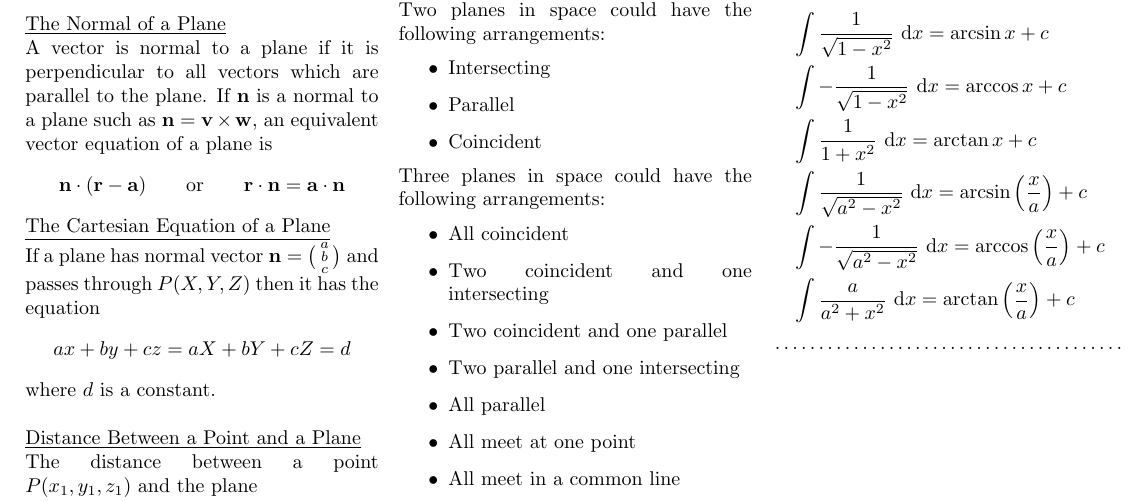
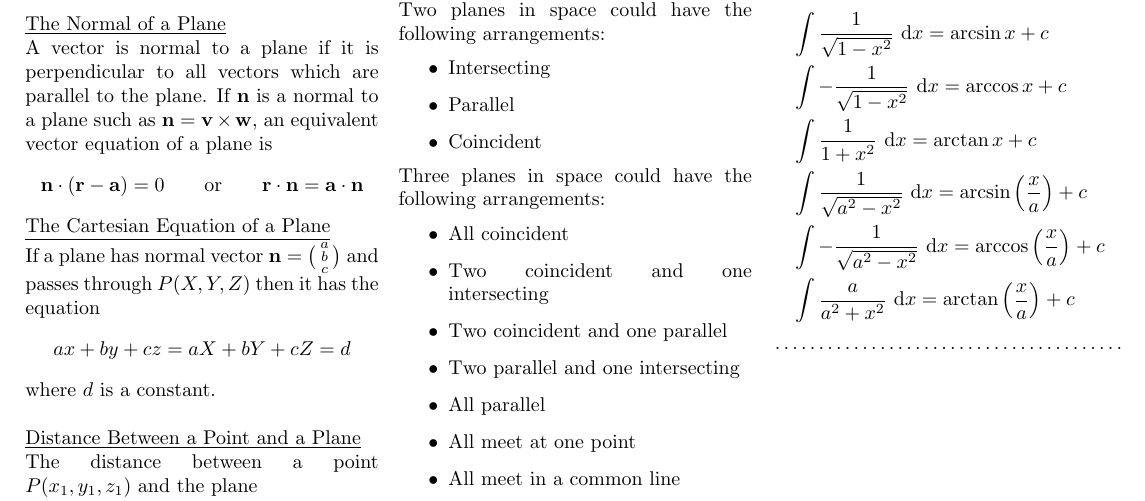
Before and after one commit to schoolresources/summary-notes, a LaTeX document (12 Specialist Mathematics/12 Spec Math Notes.tex): part of page 5 of 7, cut so that both start at the same text. Compiled offline with pdfLaTeX.

Commit message:
Minor Fixes

```diff
--- a/12 Specialist Mathematics/12 Spec Math Notes.tex
+++ b/12 Specialist Mathematics/12 Spec Math Notes.tex
@@ -644,7 +644,7 @@
 	\underline{The Normal of a Plane}\\
 	A vector is normal to a plane if it is perpendicular to all vectors which are parallel to the plane. If $\vb{n}$ is a normal to a plane such as $\vb{n}=\vb{v}\times\vb{w}$, an equivalent vector equation of a plane is
 	\begin{align}
-		\vb{n}\cdot(\vb{r}-\vb{a})\qquad\text{or}\qquad\vb{r}\cdot\vb{n}=\vb{a}\cdot\vb{n}
+		\vb{n}\cdot(\vb{r}-\vb{a})=0\qquad\text{or}\qquad\vb{r}\cdot\vb{n}=\vb{a}\cdot\vb{n}
 	\end{align}
 	\underline{The Cartesian Equation of a Plane}\\
 	If a plane has normal vector $\vb{n}=\big(\begin{smallmatrix}a \\b \\c \end{smallmatrix}\big)$
```
Also changed, not shown: 12 Specialist Mathematics/12 Spec Math Notes.pdf, 12 Specialist Mathematics/12 Spec Math Notes.tex (2 more changed lines).
